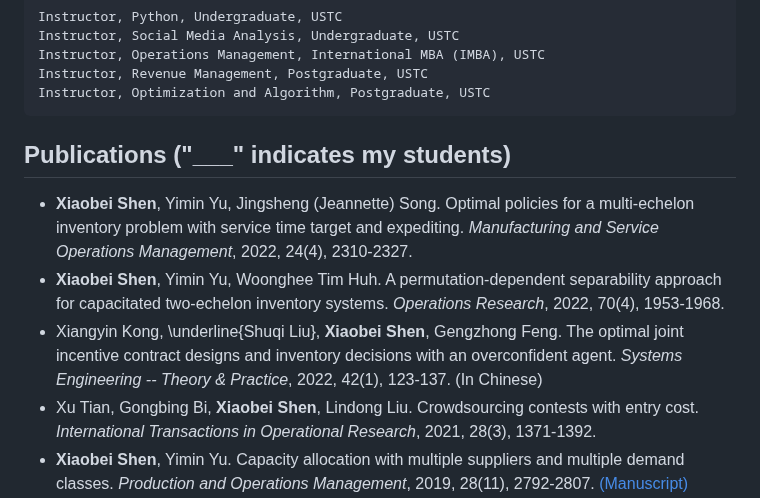
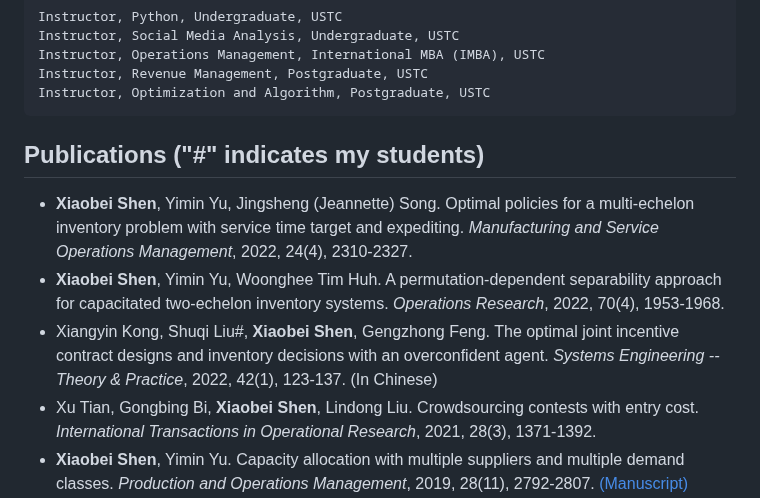
Before and after one commit to fay-x-shen/MyResume, a Markdown page: README.md, the part around the change. Rendered like a GitHub page.

```diff
--- a/README.md
+++ b/README.md
@@ -61,10 +61,10 @@ I may post some blogs when I am soooo boring. They shall be found [here](/blogs/
     Instructor, Optimization and Algorithm, Postgraduate, USTC
 
 
-## Publications ("___" indicates my students)
+## Publications ("#" indicates my students)
 * **Xiaobei Shen**, Yimin Yu, Jingsheng (Jeannette) Song. Optimal policies for a multi-echelon inventory problem with service time target and expediting. *Manufacturing and Service Operations Management*,  2022, 24(4), 2310-2327.
 * **Xiaobei Shen**, Yimin Yu, Woonghee Tim Huh. A permutation-dependent separability approach for capacitated two-echelon inventory systems. *Operations Research*, 2022, 70(4), 1953-1968.
-* Xiangyin Kong, \underline{Shuqi Liu}, **Xiaobei Shen**, Gengzhong Feng. The optimal joint incentive contract designs and inventory decisions with an overconfident agent. *Systems Engineering -- Theory & Practice*,  2022, 42(1), 123-137. (In Chinese)
+* Xiangyin Kong, Shuqi Liu#, **Xiaobei Shen**, Gengzhong Feng. The optimal joint incentive contract designs and inventory decisions with an overconfident agent. *Systems Engineering -- Theory & Practice*,  2022, 42(1), 123-137. (In Chinese)
 * Xu Tian, Gongbing Bi, **Xiaobei Shen**, Lindong Liu. Crowdsourcing contests with entry cost. *International Transactions in Operational Research*, 2021, 28(3), 1371-1392.
 * **Xiaobei Shen**, Yimin Yu. Capacity allocation with multiple suppliers and multiple demand classes. *Production and Operations Management*, 2019, 28(11), 2792-2807. [(Manuscript)](https://fay-x-shen.github.io/MyResume/papers/POM-2019-2.pdf)
 * **Xiaobei Shen**, Lina Bao, Yimin Yu, Zhongsheng Hua. Managing supply chains with expediting and multiple demand classes. *Production and Operations Management*, 2019, 28(5), 1129-1148. [(Manuscript)](https://fay-x-shen.github.io/MyResume/papers/POM-2019-1.pdf)
```
